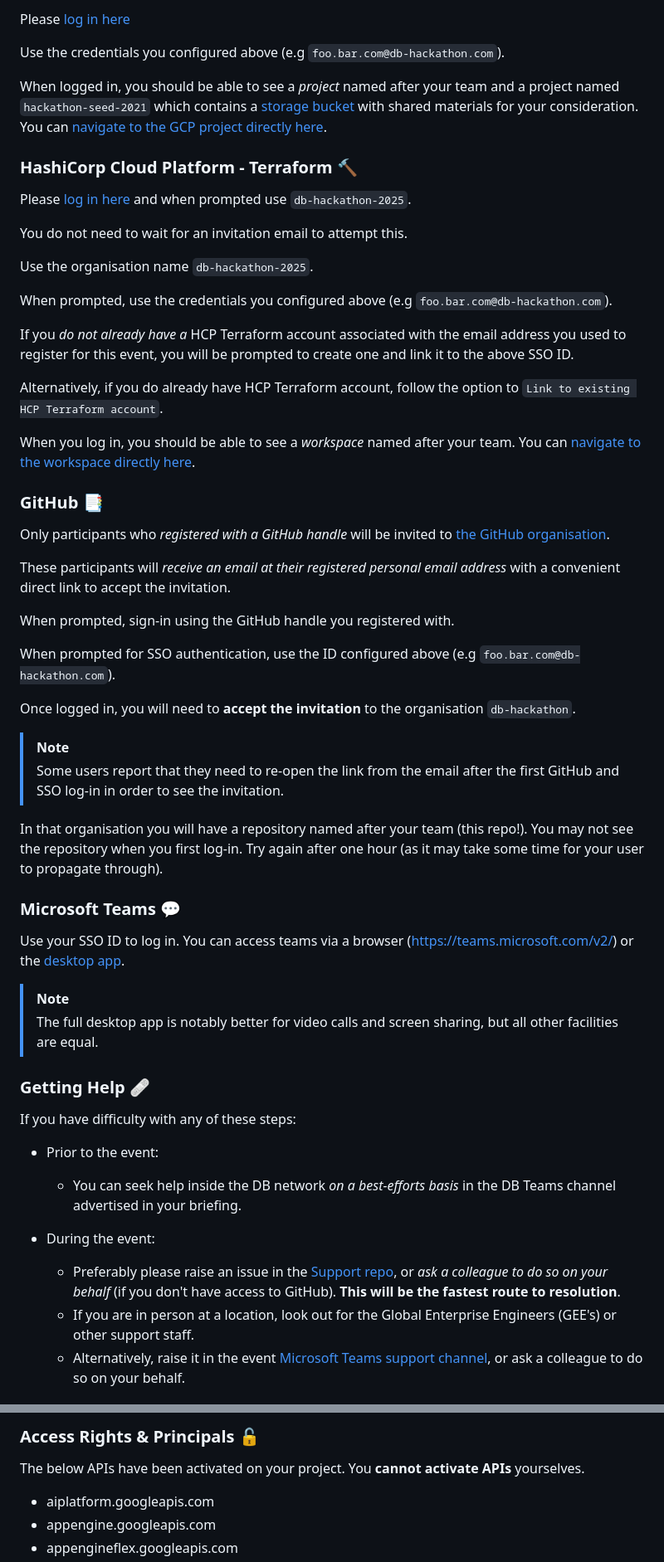
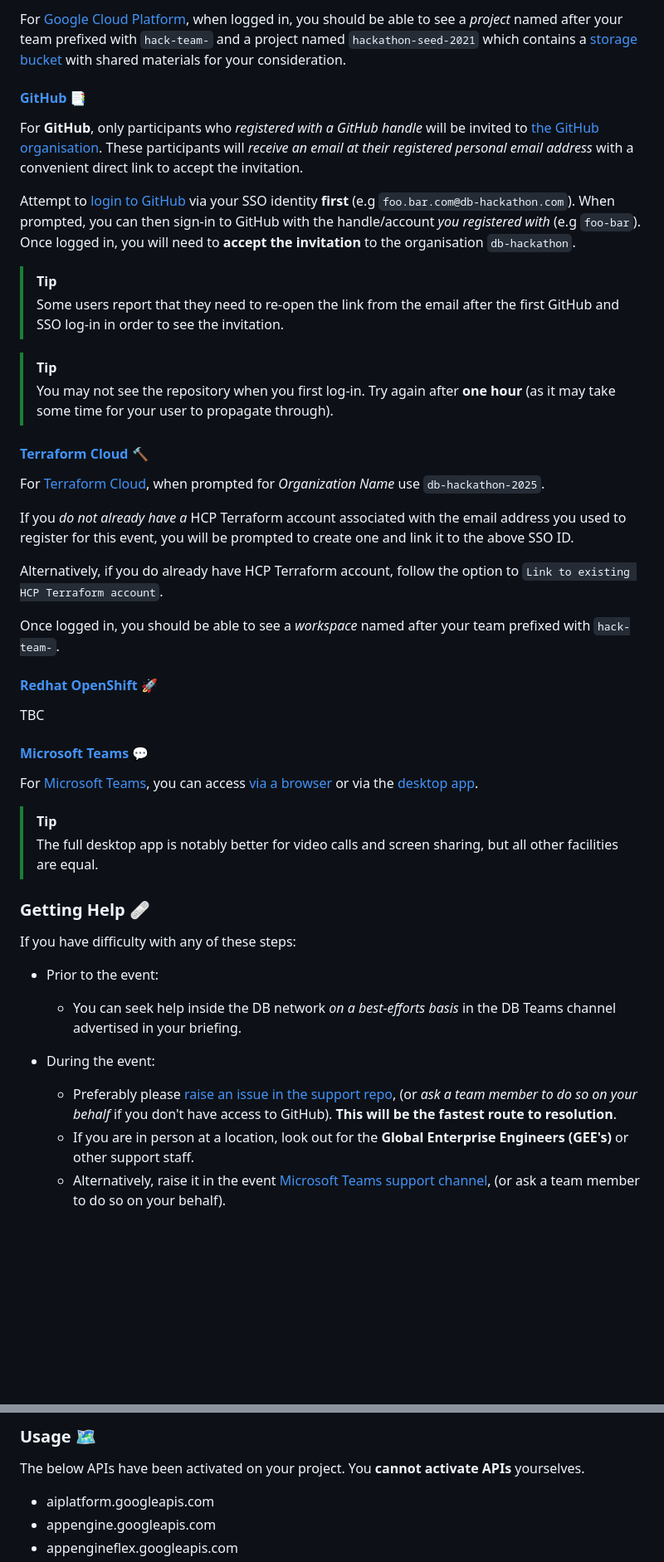
Before and after one commit to mradul098/KrishiMitra, a Markdown page: README.md, 2 parts joined by grey strips. Shown: that part at 83% size. GitHub-like rendering; blank space fills up the shorter version.

Commit message:
Repo Automation

```diff
--- a/README.md
+++ b/README.md
@@ -96,54 +89,38 @@ You will be _prompted to change it on first login_ and additionally set up [two
 
-Please [log in here](https://www.google.com/a/dbtechhackathon.com/ServiceLogin?continue=https://console.cloud.google.com)
+For [Google Cloud Platform](https://www.google.com/a/db-hackathon.com/ServiceLogin?continue=https://console.cloud.google.com), when logged in, you should be able to see a _project_ named after your team prefixed with `hack-team-` and a project named `hackathon-seed-2021` which contains a [storage bucket](https://console.cloud.google.com/storage/browser/hackathon_shared_storage;tab=objects?forceOnBucketsSortingFiltering=true&inv=1&invt=Ab2_Ug&project=hackathon-seed-2021) with shared materials for your consideration.
 
-Use the credentials you configured above (e.g `foo.bar.com@db-hackathon.com`).
 
-When logged in, you should be able to see a _project_ named after your team and a project named `hackathon-seed-2021` which contains a [storage bucket](https://console.cloud.google.com/storage/browser/hackathon_shared_storage;tab=objects?forceOnBucketsSortingFiltering=true&inv=1&invt=Ab2_Ug&project=hackathon-seed-2021) with shared materials for your consideration. You can [navigate to the GCP project directly here](https://console.cloud.google.com/welcome?inv=1&invt=Ab2_Ug&project=hack-team-psd2ce).
+#### [GitHub](https://github.com/orgs/db-hackathon/sso) :bookmark_tabs:
 
-### HashiCorp Cloud Platform - Terraform :hammer:
+For **GitHub**, only participants who _registered with a GitHub handle_ will be invited to [the GitHub organisation](https://github.com/db-hackathon). These participants will _receive an email at their registered personal email address_ with a convenient direct link to accept the invitation.
 
-Please [log in here](https://app.terraform.io/sso/sign-in) and when prompted use `db-hackathon-2025`.
+Attempt to [login to GitHub](https://github.com/orgs/db-hackathon/sso) via your SSO identity **first** (e.g `foo.bar.com@db-hackathon.com`). When prompted, you can then sign-in to GitHub with the handle/account _you registered with_ (e.g `foo-bar`). Once logged in, you will need to **accept the invitation** to the organisation `db-hackathon`.
 
-You do not need to wait for an invitation email to attempt this.
+> [!TIP]
+> Some users report that they need to re-open the link from the email after the first GitHub and SSO log-in in order to see the invitation.
 
-Use the organisation name `db-hackathon-2025`.
+> [!TIP]
+> You may not see the repository when you first log-in. Try again after **one hour** (as it may take some time for your user to propagate through).
 
-When prompted, use the credentials you configured above (e.g `foo.bar.com@db-hackathon.com`).
+#### [Terraform Cloud](https://app.terraform.io/sso/sign-in) :hammer:
 
-If you _do not already have a_ HCP Terraform account associated with the email address you used to register for this
-event, you will be prompted to create one and link it to the above SSO ID.
+For [Terraform Cloud](https://app.terraform.io/sso/sign-in), when prompted for _Organization Name_ use `db-hackathon-2025`.
 
-Alternatively, if you do already have HCP Terraform account, follow the option to `Link to existing HCP Terraform
-account`.
+If you _do not already have a_ HCP Terraform account associated with the email address you used to register for this event, you will be prompted to create one and link it to the above SSO ID.
 
-When you log in, you should be able to see a _workspace_ named after your team. You can [navigate to the workspace directly here](https://app.terraform.io/app/db-hackathon-2025/workspaces/hack-team-psd2ce).
+Alternatively, if you do already have HCP Terraform account, follow the option to `Link to existing HCP Terraform account`.
 
-### GitHub :bookmark_tabs:
+Once logged in, you should be able to see a _workspace_ named after your team prefixed with `hack-team-`.
 
-Only participants who _registered with a GitHub handle_ will be invited to [the GitHub organisation](https://github.com/db-hackathon).
+#### [Redhat OpenShift](TBC) :rocket:
 
-These participants will _receive an email at their registered personal email address_ with a convenient direct link to
-accept the invitation.
+TBC
 
-When prompted, sign-in using the GitHub handle you registered with.
+#### [Microsoft Teams](http://teams.microsoft.com) :speech_balloon:
 
-When prompted for SSO authentication, use the ID configured above (e.g `foo.bar.com@db-hackathon.com`).
+For [Microsoft Teams](http://teams.microsoft.com), you can access [via a browser](https://teams.microsoft.com/v2/) or via the [desktop app](https://www.microsoft.com/en-gb/microsoft-teams/download-app).
 
-Once logged in, you will need to **accept the invitation** to the organisation `db-hackathon`.
-
-> [!NOTE]
-> Some users report that they need to re-open the link from the email after the first GitHub and SSO log-in in order to
-> see the invitation.
-
-In that organisation you will have a repository named after your team (this repo!). You may not see the repository when you first
-log-in. Try again after one hour (as it may take some time for your user to propagate through).
-
-### Microsoft Teams :speech_balloon:
-
-Use your SSO ID to log in. You can access teams via a browser (https://teams.microsoft.com/v2/) or the
-[desktop app](https://www.microsoft.com/en-gb/microsoft-teams/download-app).
-
-> [!NOTE]
+> [!TIP]
 > The full desktop app is notably better for video calls and screen sharing, but all other facilities are equal.
 
 ### Getting Help :adhesive_bandage:
@@ -155,10 +132,10 @@ If you have difficulty with any of these steps:
   in your briefing.
 
 * During the event:
-    * Preferably please raise an issue in the [Support repo](https://github.com/db-hackathon/support/issues/new/choose),
-      or _ask a colleague to do so on your behalf_ (if you don't have access to GitHub). **This will be the fastest route to resolution**.
-    * If you are in person at a location, look out for the Global Enterprise Engineers (GEE's) or other support staff.
+    * Preferably please [raise an issue in the support repo](https://github.com/db-hackathon/support/issues/new/choose),
+      (or _ask a team member to do so on your behalf_ if you don't have access to GitHub). **This will be the fastest route to resolution**.
+    * If you are in person at a location, look out for the **Global Enterprise Engineers (GEE's)** or other support staff.
     * Alternatively, raise it in the
       event [Microsoft Teams support channel](https://teams.microsoft.com/l/team/19%3AanjLDL718QMHaZCH0sDgW6dz-Cl8Kcgb8EJvNVVqvo41%40thread.tacv2/conversations?groupId=7c337606-8e36-414f-946e-09ac1161aca5&tenantId=a8f249fb-91ee-4dd5-bf60-d1ec1330b078),
-      or ask a colleague to do so on your behalf.
+      (or ask a team member to do so on your behalf).
 
@@ -166,5 +143,5 @@ If you have difficulty with any of these steps:
 
-### Access Rights & Principals :unlock:
+### Usage :world_map:
 
 The below APIs have been activated on your project. You **cannot activate APIs** yourselves.
 * aiplatform.googleapis.com
```
Also changed, not shown: other parts of README.md (+109 -150 lines).
